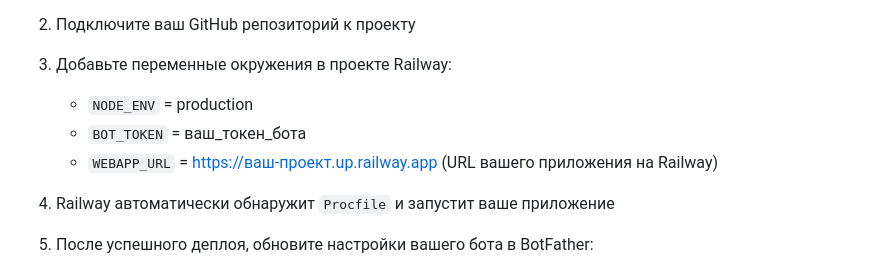
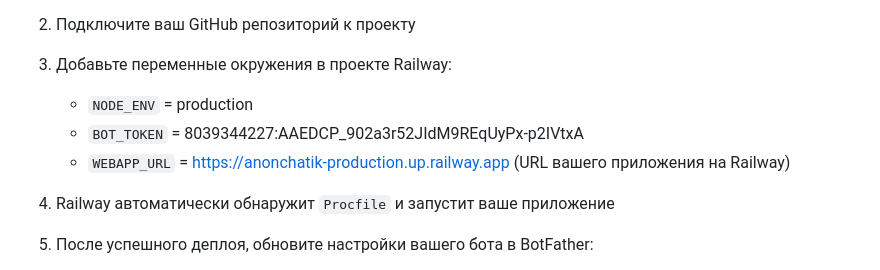
Before and after one commit to ClearKillah/anonchatik, a Markdown page: README.md, the part around the change. Drawn GitHub-style.

Commit message:
Update README.md with Railway deployment configuration

```diff
--- a/README.md
+++ b/README.md
@@ -68,8 +68,8 @@
 
 3. Добавьте переменные окружения в проекте Railway:
    - `NODE_ENV` = production
-   - `BOT_TOKEN` = ваш_токен_бота
-   - `WEBAPP_URL` = https://ваш-проект.up.railway.app (URL вашего приложения на Railway)
+   - `BOT_TOKEN` = 8039344227:AAEDCP_902a3r52JIdM9REqUyPx-p2IVtxA
+   - `WEBAPP_URL` = https://anonchatik-production.up.railway.app (URL вашего приложения на Railway)
 
 4. Railway автоматически обнаружит `Procfile` и запустит ваше приложение
 
```
